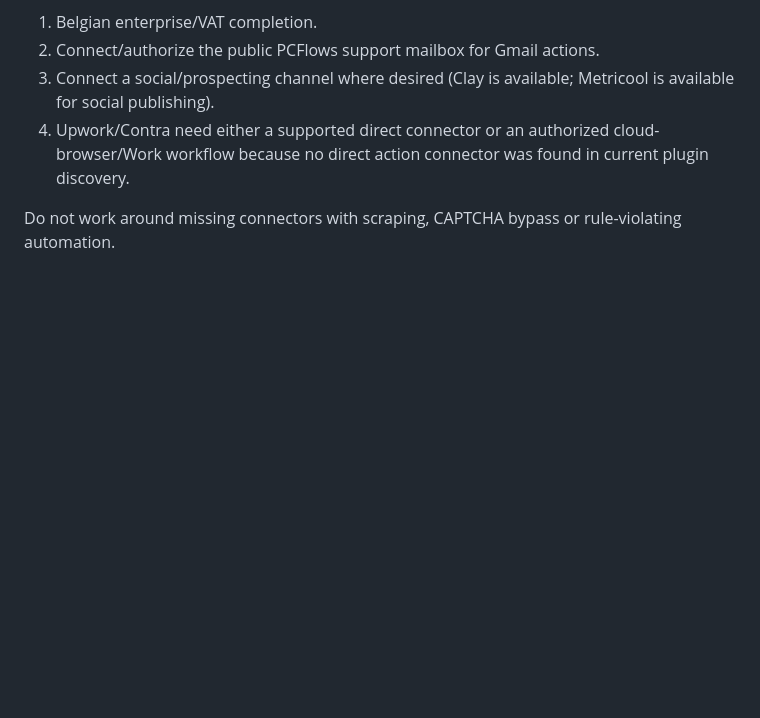
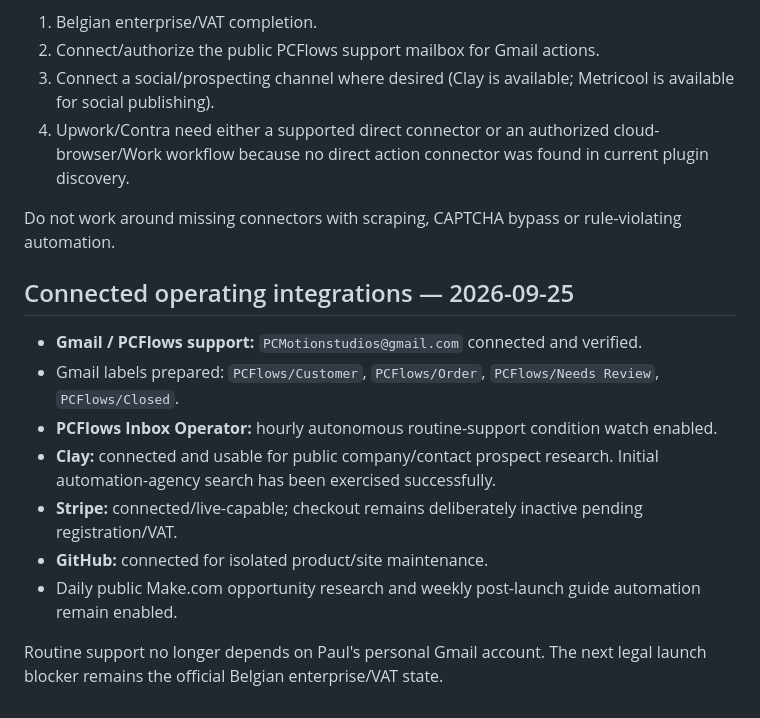
Before and after one commit to Paullz94/n8n-workflow-reliability-audit, a Markdown page: northstar/make-reliability/CURRENT_HANDOFF.md, the part around the change. Rendered like a GitHub page; blank space fills up the shorter version.

Commit message:
northstar: record Gmail Clay and inbox operator connections

```diff
--- a/northstar/make-reliability/CURRENT_HANDOFF.md
+++ b/northstar/make-reliability/CURRENT_HANDOFF.md
@@ -280,3 +280,16 @@ Remaining one-time prerequisites for truly autonomous external operation:
 4. Upwork/Contra need either a supported direct connector or an authorized cloud-browser/Work workflow because no direct action connector was found in current plugin discovery.
 
 Do not work around missing connectors with scraping, CAPTCHA bypass or rule-violating automation.
+
+
+## Connected operating integrations — 2026-09-25
+
+- **Gmail / PCFlows support:** `PCMotionstudios@gmail.com` connected and verified.
+- Gmail labels prepared: `PCFlows/Customer`, `PCFlows/Order`, `PCFlows/Needs Review`, `PCFlows/Closed`.
+- **PCFlows Inbox Operator:** hourly autonomous routine-support condition watch enabled.
+- **Clay:** connected and usable for public company/contact prospect research. Initial automation-agency search has been exercised successfully.
+- **Stripe:** connected/live-capable; checkout remains deliberately inactive pending registration/VAT.
+- **GitHub:** connected for isolated product/site maintenance.
+- Daily public Make.com opportunity research and weekly post-launch guide automation remain enabled.
+
+Routine support no longer depends on Paul's personal Gmail account. The next legal launch blocker remains the official Belgian enterprise/VAT state.
```
